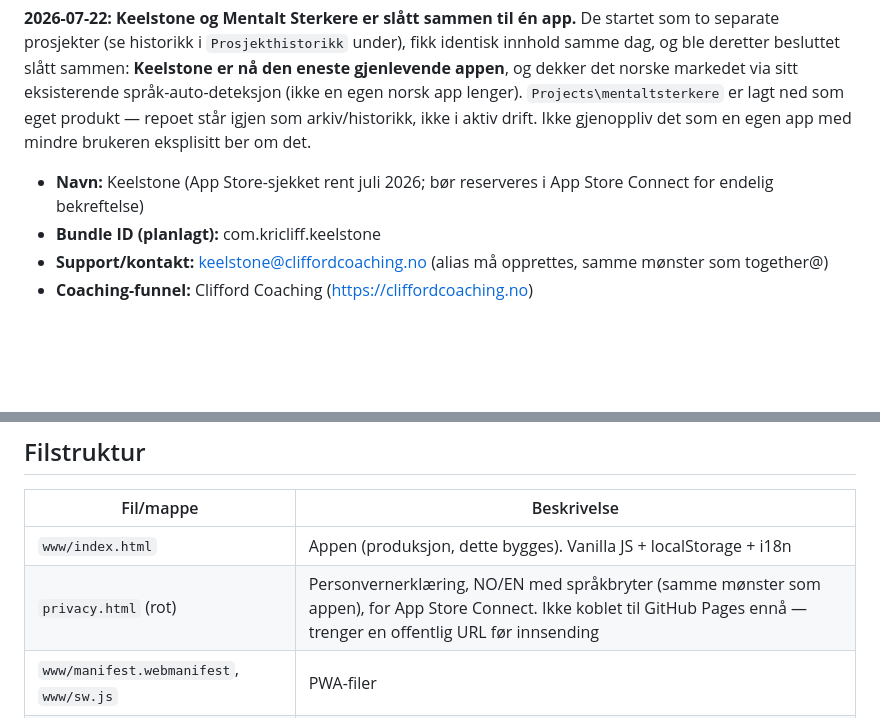
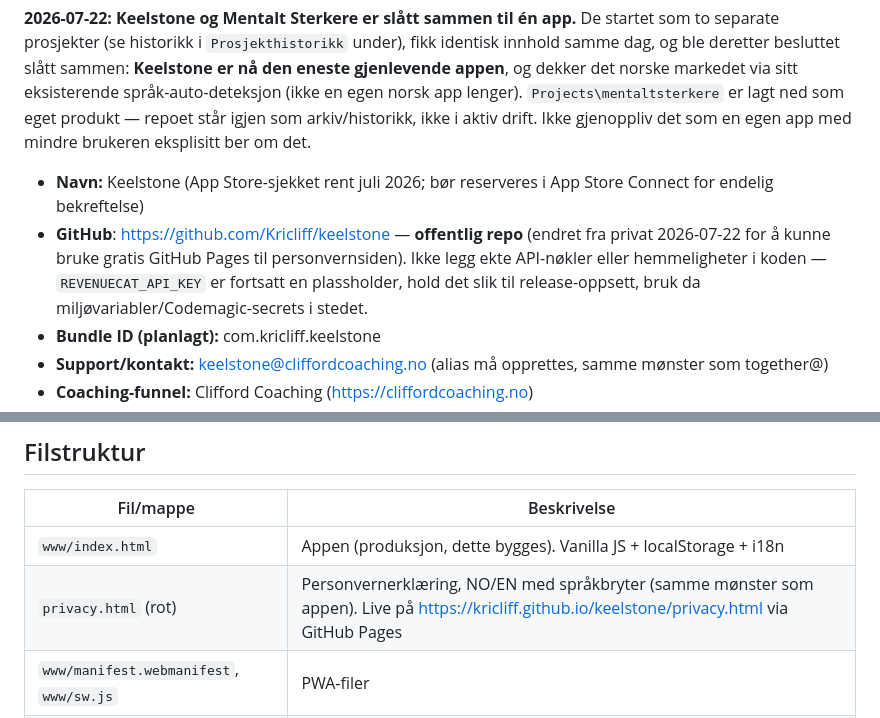
Before and after one commit to Kricliff/keelstone, a Markdown page: CLAUDE.md, 2 parts joined by grey strips. Drawn GitHub-style; blank space fills up the shorter version.

Commit message:
Document GitHub Pages setup for the privacy policy
Repo made public and GitHub Pages enabled (main branch, root) so
privacy.html has a stable public URL for App Store Connect:
https://kricliff.github.io/keelstone/privacy.html

```diff
--- a/CLAUDE.md
+++ b/CLAUDE.md
@@ -7,6 +7,7 @@ Kristian Clifford (coach og mental trener) bygger **Keelstone** — mental treni
 **2026-07-22: Keelstone og Mentalt Sterkere er slått sammen til én app.** De startet som to separate prosjekter (se historikk i `Prosjekthistorikk` under), fikk identisk innhold samme dag, og ble deretter besluttet slått sammen: **Keelstone er nå den eneste gjenlevende appen**, og dekker det norske markedet via sitt eksisterende språk-auto-deteksjon (ikke en egen norsk app lenger). `Projects\mentaltsterkere` er lagt ned som eget produkt — repoet står igjen som arkiv/historikk, ikke i aktiv drift. Ikke gjenoppliv det som en egen app med mindre brukeren eksplisitt ber om det.
 
 - **Navn:** Keelstone (App Store-sjekket rent juli 2026; bør reserveres i App Store Connect for endelig bekreftelse)
+- **GitHub**: https://github.com/Kricliff/keelstone — **offentlig repo** (endret fra privat 2026-07-22 for å kunne bruke gratis GitHub Pages til personvernsiden). Ikke legg ekte API-nøkler eller hemmeligheter i koden — `REVENUECAT_API_KEY` er fortsatt en plassholder, hold det slik til release-oppsett, bruk da miljøvariabler/Codemagic-secrets i stedet.
 - **Bundle ID (planlagt):** com.kricliff.keelstone
 - **Support/kontakt:** keelstone@cliffordcoaching.no (alias må opprettes, samme mønster som together@)
 - **Coaching-funnel:** Clifford Coaching (https://cliffordcoaching.no)
@@ -35,7 +36,7 @@ Fra 2026-07-22 er fargepaletten hentet direkte fra cliffordcoaching.no for å sk
 | Fil/mappe | Beskrivelse |
 |---|---|
 | `www/index.html` | Appen (produksjon, dette bygges). Vanilla JS + localStorage + i18n |
-| `privacy.html` (rot) | Personvernerklæring, NO/EN med språkbryter (samme mønster som appen), for App Store Connect. Ikke koblet til GitHub Pages ennå — trenger en offentlig URL før innsending |
+| `privacy.html` (rot) | Personvernerklæring, NO/EN med språkbryter (samme mønster som appen). Live på https://kricliff.github.io/keelstone/privacy.html via GitHub Pages |
 | `www/manifest.webmanifest`, `www/sw.js` | PWA-filer |
 | `www/assets/audio/no/`, `www/assets/audio/en/` | Lydfiler per språk, id-er matcher `content/manus.md` (ingen filer lagt inn ennå) |
 | `content/manus.md` | Manus til alle 20 øvelser, norsk og engelsk side om side |
```
